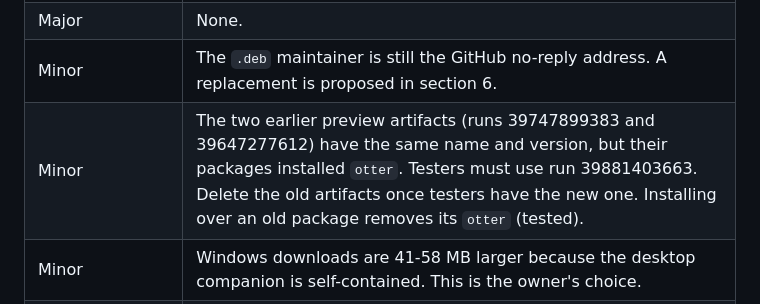
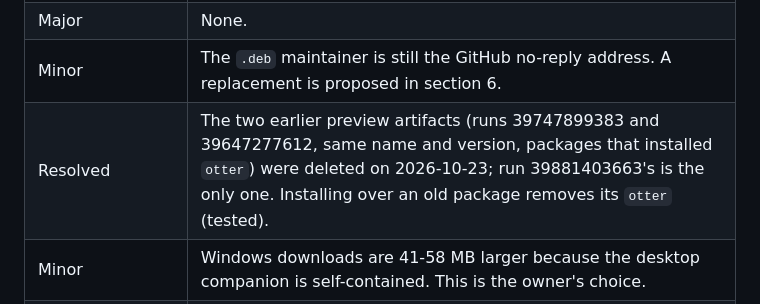
Before and after one commit to Heavens-Lava/otter-net, a Markdown page: docs/PREVIEW_REVIEW.md, the part around the change. Rendered like a GitHub page.

```diff
--- a/docs/PREVIEW_REVIEW.md
+++ b/docs/PREVIEW_REVIEW.md
@@ -69,7 +69,7 @@ with the `.json` and the per-platform comparisons.
 | **Blocker (public preview only)** | Unsigned packages. SmartScreen and antivirus products may warn. Gatekeeper blocks the `.pkg` from Finder and quarantines downloaded executables. The signing infrastructure is ready but not active (section 5). |
 | Major | None. |
 | Minor | The `.deb` maintainer is still the GitHub no-reply address. A replacement is proposed in section 6. |
-| Minor | The two earlier preview artifacts (runs 39747899383 and 39647277612) have the same name and version, but their packages installed `otter`. Testers must use run 39881403663. Delete the old artifacts once testers have the new one. Installing over an old package removes its `otter` (tested). |
+| Resolved | The two earlier preview artifacts (runs 39747899383 and 39647277612, same name and version, packages that installed `otter`) were deleted on 2026-10-23; run 39881403663's is the only one. Installing over an old package removes its `otter` (tested). |
 | Minor | Windows downloads are 41-58 MB larger because the desktop companion is self-contained. This is the owner's choice. |
 | Minor | The macOS `.pkg` and the tarballs allow a downgrade. The MSI and `.deb` refuse one. |
 | Minor | Remote commands are not tested against a second machine, in a domain (Kerberos), or over HTTPS. |
```
Also changed, not shown: docs/PREVIEW_CAMPAIGN.md (+1 -1 lines), docs/PREVIEW_RELEASE.md (+7 -8 lines).
